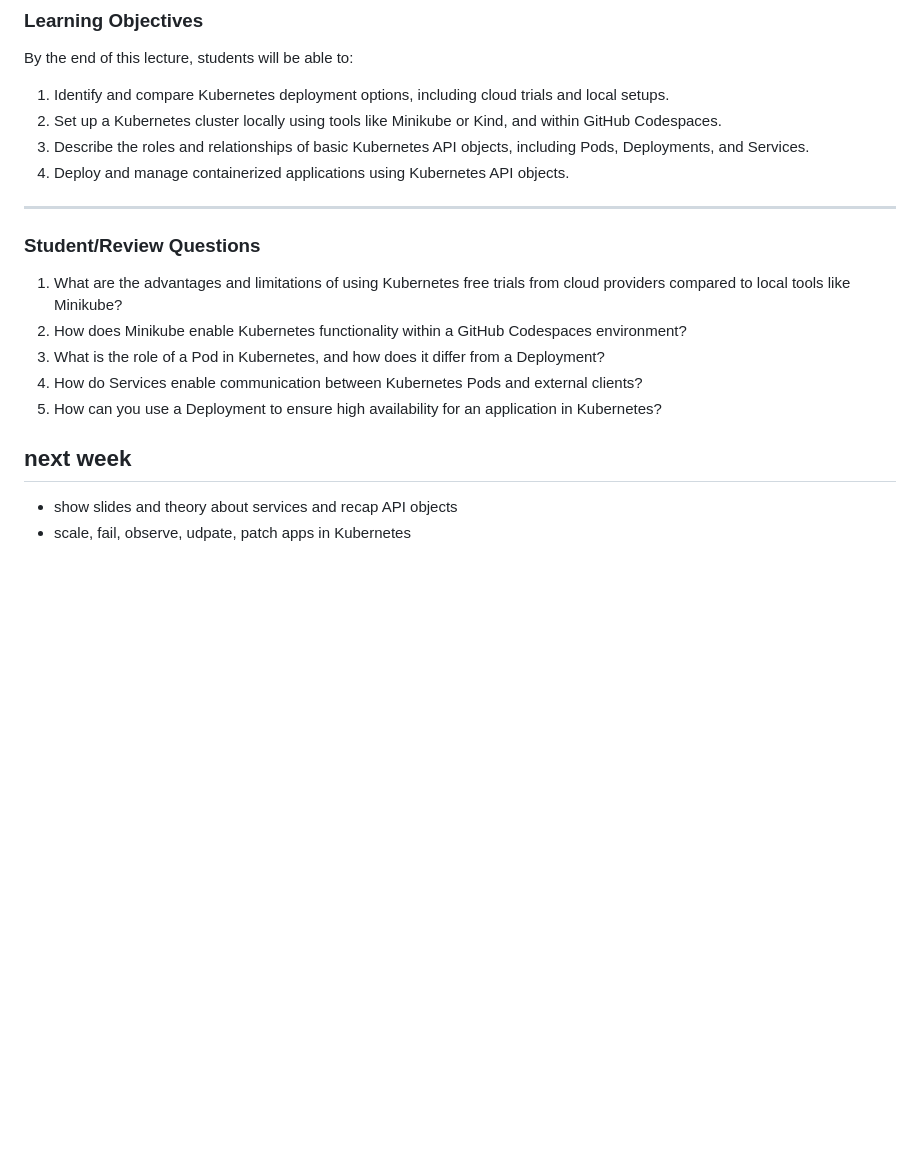
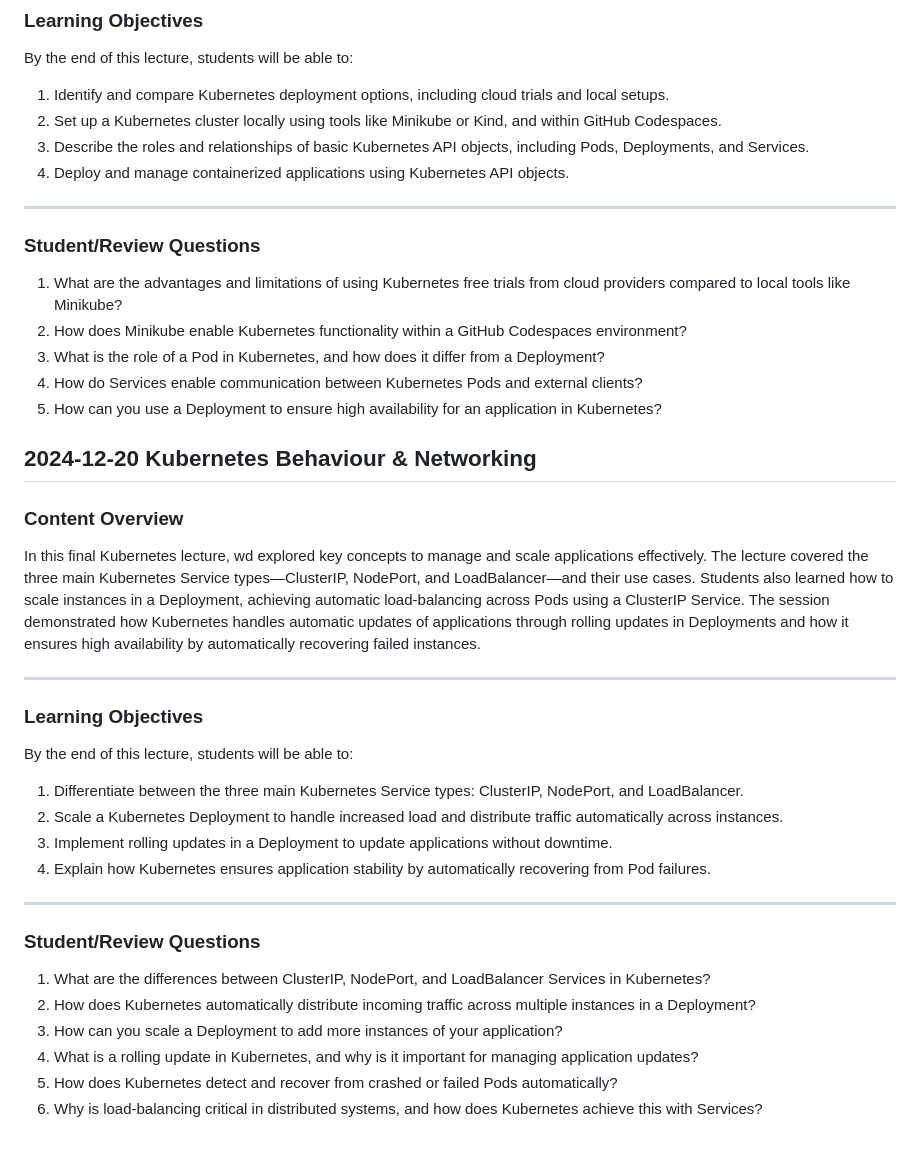
Before and after one commit to maeddes/hft-24-winter, a Markdown page: README.md, the part around one of its changes. Drawn GitHub-style; blank space fills up the shorter version.

Commit message:
updated lecture

```diff
--- a/README.md
+++ b/README.md
@@ -410,6 +410,7 @@ By the end of this lecture, students will be able to:
 4. Deploy and manage containerized applications using Kubernetes API objects.
 
 ---
+
 ### **Student/Review Questions**
 
 1. What are the advantages and limitations of using Kubernetes free trials from cloud providers compared to local tools like Minikube?
@@ -418,7 +419,27 @@ By the end of this lecture, students will be able to:
 4. How do Services enable communication between Kubernetes Pods and external clients?
 5. How can you use a Deployment to ensure high availability for an application in Kubernetes?
 
-## next week
+## **2024-12-20 Kubernetes Behaviour & Networking**
 
-- show slides and theory about services and recap API objects
-- scale, fail, observe, udpate, patch apps in Kubernetes
+### **Content Overview**
+
+In this final Kubernetes lecture, wd explored key concepts to manage and scale applications effectively. The lecture covered the three main Kubernetes Service types—ClusterIP, NodePort, and LoadBalancer—and their use cases. Students also learned how to scale instances in a Deployment, achieving automatic load-balancing across Pods using a ClusterIP Service. The session demonstrated how Kubernetes handles automatic updates of applications through rolling updates in Deployments and how it ensures high availability by automatically recovering failed instances.
+
+---
+### **Learning Objectives**
+
+By the end of this lecture, students will be able to:
+1. Differentiate between the three main Kubernetes Service types: ClusterIP, NodePort, and LoadBalancer.
+2. Scale a Kubernetes Deployment to handle increased load and distribute traffic automatically across instances.
+3. Implement rolling updates in a Deployment to update applications without downtime.
+4. Explain how Kubernetes ensures application stability by automatically recovering from Pod failures.
+
+---
+### **Student/Review Questions**
+
+1. What are the differences between ClusterIP, NodePort, and LoadBalancer Services in Kubernetes?
+2. How does Kubernetes automatically distribute incoming traffic across multiple instances in a Deployment?
+3. How can you scale a Deployment to add more instances of your application?
+4. What is a rolling update in Kubernetes, and why is it important for managing application updates?
+5. How does Kubernetes detect and recover from crashed or failed Pods automatically?
+6. Why is load-balancing critical in distributed systems, and how does Kubernetes achieve this with Services?
```
Also changed, not shown: other parts of README.md (+1 -1 lines).
